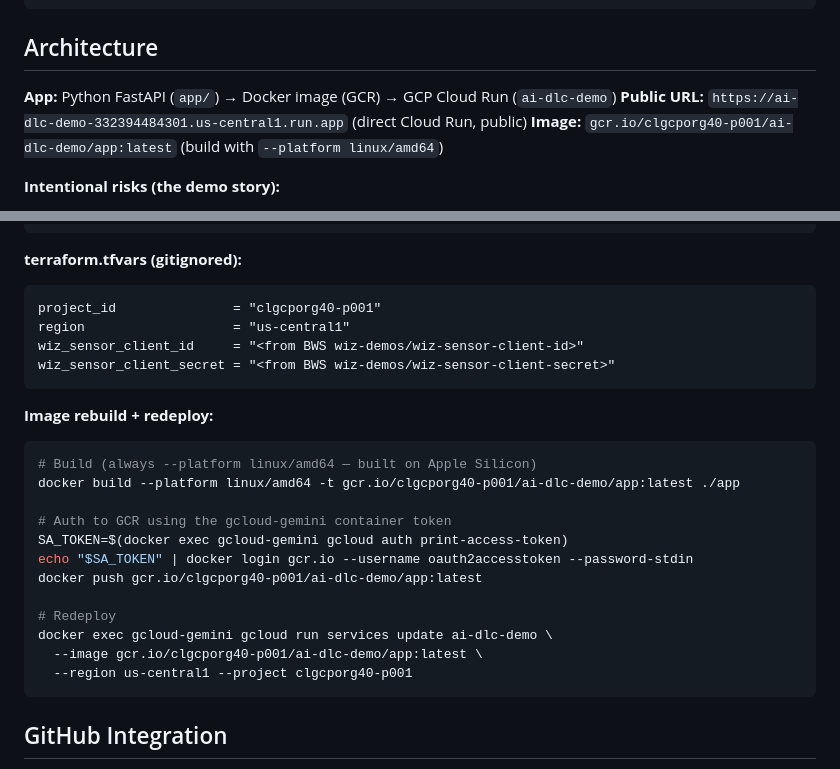
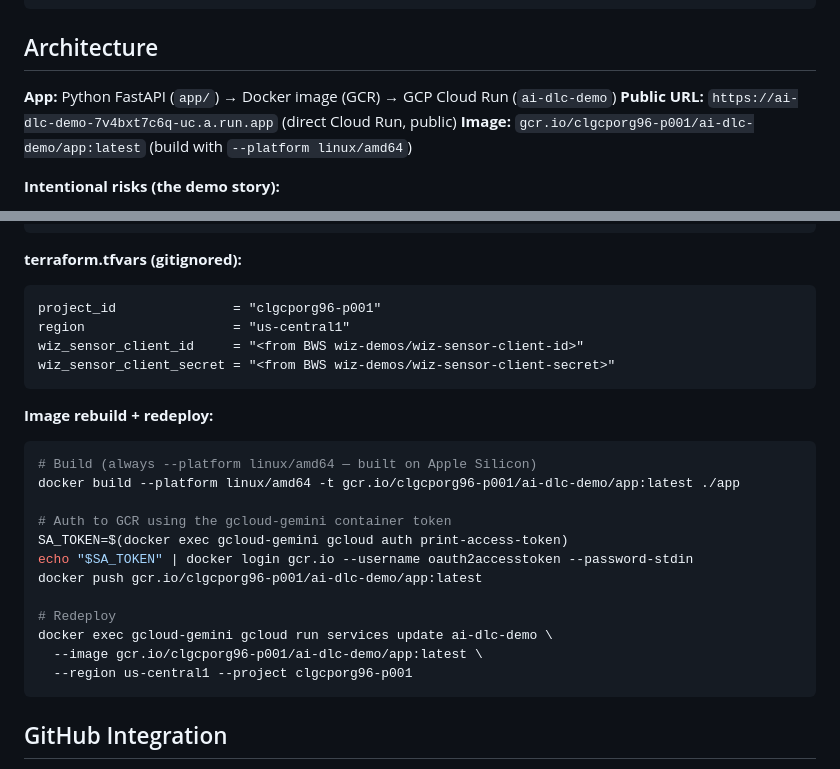
Before and after one commit to lucasjarman/ai-dlc-demo, a Markdown page: CLAUDE.md, 2 parts joined by grey strips. Drawn GitHub-style.

Commit message:
Update CLAUDE.md for new GCP project clgcporg96-p001
Previous Cloud Labs session (clgcporg40-p001) was destroyed.
New Cloud Run URL: https://ai-dlc-demo-7v4bxt7c6q-uc.a.run.app

Co-Authored-By: Claude Opus 4.6 (1M context) <noreply@anthropic.com>

````diff
--- a/CLAUDE.md
+++ b/CLAUDE.md
@@ -23,8 +23,8 @@ bws --color no secret get <id> -o json | jq -r .value                  # always
 ## Architecture
 
 **App:** Python FastAPI (`app/`) → Docker image (GCR) → GCP Cloud Run (`ai-dlc-demo`)
-**Public URL:** `https://ai-dlc-demo-332394484301.us-central1.run.app` (direct Cloud Run, public)
-**Image:** `gcr.io/clgcporg40-p001/ai-dlc-demo/app:latest` (build with `--platform linux/amd64`)
+**Public URL:** `https://ai-dlc-demo-7v4bxt7c6q-uc.a.run.app` (direct Cloud Run, public)
+**Image:** `gcr.io/clgcporg96-p001/ai-dlc-demo/app:latest` (build with `--platform linux/amd64`)
 
 **Intentional risks (the demo story):**
 - `app/main.py`: SQL injection in `/api/customers`, hardcoded secrets, unauthenticated export endpoint
@@ -59,7 +59,7 @@ terraform apply
 
 **terraform.tfvars (gitignored):**
 ```hcl
-project_id               = "clgcporg40-p001"
+project_id               = "clgcporg96-p001"
 region                   = "us-central1"
 wiz_sensor_client_id     = "<from BWS wiz-demos/wiz-sensor-client-id>"
 wiz_sensor_client_secret = "<from BWS wiz-demos/wiz-sensor-client-secret>"
@@ -68,17 +68,17 @@ wiz_sensor_client_secret = "<from BWS wiz-demos/wiz-sensor-client-secret>"
 **Image rebuild + redeploy:**
 ```sh
 # Build (always --platform linux/amd64 — built on Apple Silicon)
-docker build --platform linux/amd64 -t gcr.io/clgcporg40-p001/ai-dlc-demo/app:latest ./app
+docker build --platform linux/amd64 -t gcr.io/clgcporg96-p001/ai-dlc-demo/app:latest ./app
 
 # Auth to GCR using the gcloud-gemini container token
 SA_TOKEN=$(docker exec gcloud-gemini gcloud auth print-access-token)
 echo "$SA_TOKEN" | docker login gcr.io --username oauth2accesstoken --password-stdin
-docker push gcr.io/clgcporg40-p001/ai-dlc-demo/app:latest
+docker push gcr.io/clgcporg96-p001/ai-dlc-demo/app:latest
 
 # Redeploy
 docker exec gcloud-gemini gcloud run services update ai-dlc-demo \
-  --image gcr.io/clgcporg40-p001/ai-dlc-demo/app:latest \
-  --region us-central1 --project clgcporg40-p001
+  --image gcr.io/clgcporg96-p001/ai-dlc-demo/app:latest \
+  --region us-central1 --project clgcporg96-p001
 ```
 
 ## GitHub Integration
````
